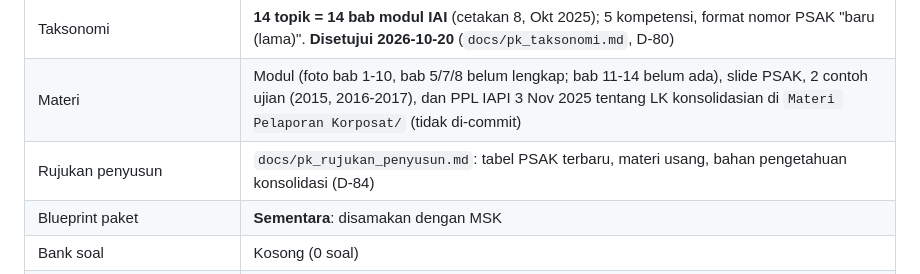
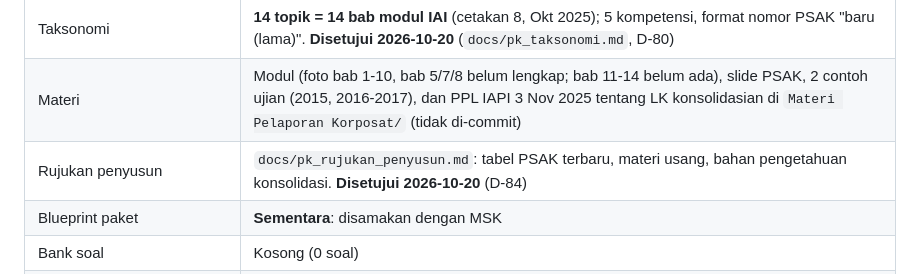
Before and after one commit to mafifluthfi17/Simulator-Ujian-CA, a Markdown page: docs/PLAN_PELAPORAN_KORPORAT.md, the part around the change. Rendered like a GitHub page.

Commit message:
Pack PK: D-84 disetujui pemilik
Co-Authored-By: Claude Opus 5.5 <noreply@anthropic.com>

```diff
--- a/docs/PLAN_PELAPORAN_KORPORAT.md
+++ b/docs/PLAN_PELAPORAN_KORPORAT.md
@@ -13,7 +13,7 @@ blueprint, dan bank soal), bukan kode. Alur teknisnya mengikuti
 | Paket Training 1, Training 2, Simulasi, dan Kustom tampil | **Selesai**. Belum bisa dimulai karena bank soal masih kosong |
 | Taksonomi | **14 topik = 14 bab modul IAI** (cetakan 8, Okt 2025); 5 kompetensi, format nomor PSAK "baru (lama)". **Disetujui 2026-10-20** (`docs/pk_taksonomi.md`, D-80) |
 | Materi | Modul (foto bab 1-10, bab 5/7/8 belum lengkap; bab 11-14 belum ada), slide PSAK, 2 contoh ujian (2015, 2016-2017), dan PPL IAPI 3 Nov 2025 tentang LK konsolidasian di `Materi Pelaporan Korposat/` (tidak di-commit) |
-| Rujukan penyusun | `docs/pk_rujukan_penyusun.md`: tabel PSAK terbaru, materi usang, bahan pengetahuan konsolidasi (D-84) |
+| Rujukan penyusun | `docs/pk_rujukan_penyusun.md`: tabel PSAK terbaru, materi usang, bahan pengetahuan konsolidasi. **Disetujui 2026-10-20** (D-84) |
 | Blueprint paket | **Sementara**: disamakan dengan MSK |
 | Bank soal | Kosong (0 soal) |
 | Penyimpanan, riwayat, dan bank soal | Sudah terpisah otomatis per mata ujian (`caSim:pk:...`) |
```
Also changed, not shown: docs/DECISIONS.md (+1 -1 lines).
